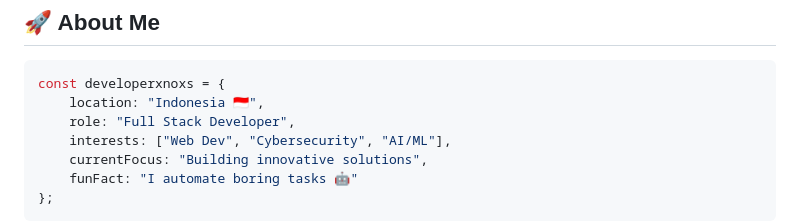
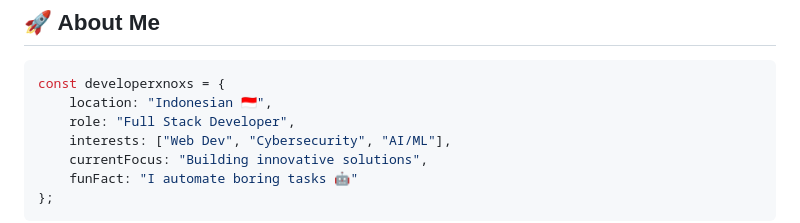
Before and after one commit to developerxnoxs/developerxnoxs, a Markdown page: README.md, the part around the change. GitHub-like rendering.

````diff
--- a/README.md
+++ b/README.md
@@ -18,7 +18,7 @@
 
 ```javascript
 const developerxnoxs = {
-    location: "Indonesia 🇮🇩",
+    location: "Indonesian 🇮🇩",
     role: "Full Stack Developer",
     interests: ["Web Dev", "Cybersecurity", "AI/ML"],
     currentFocus: "Building innovative solutions",
````
